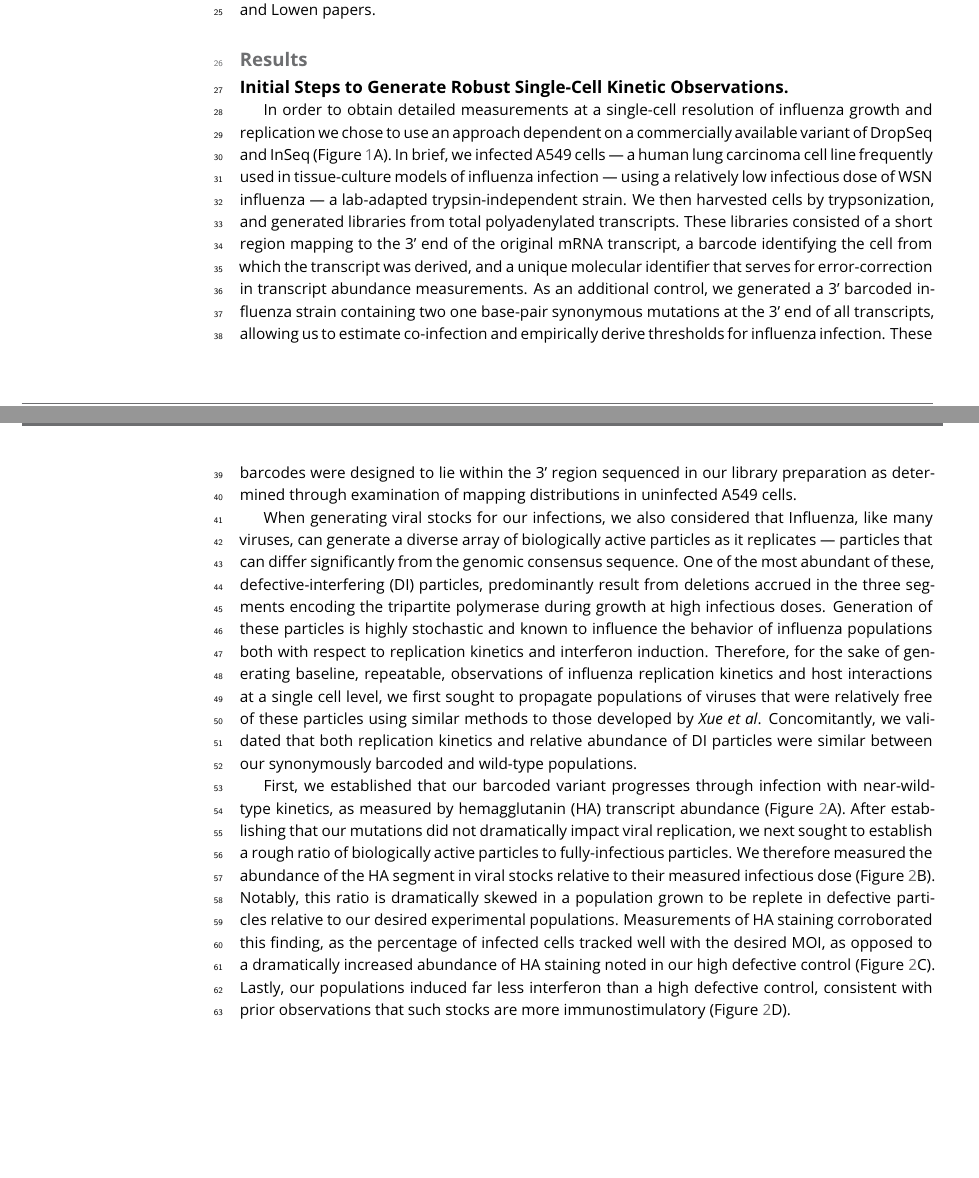
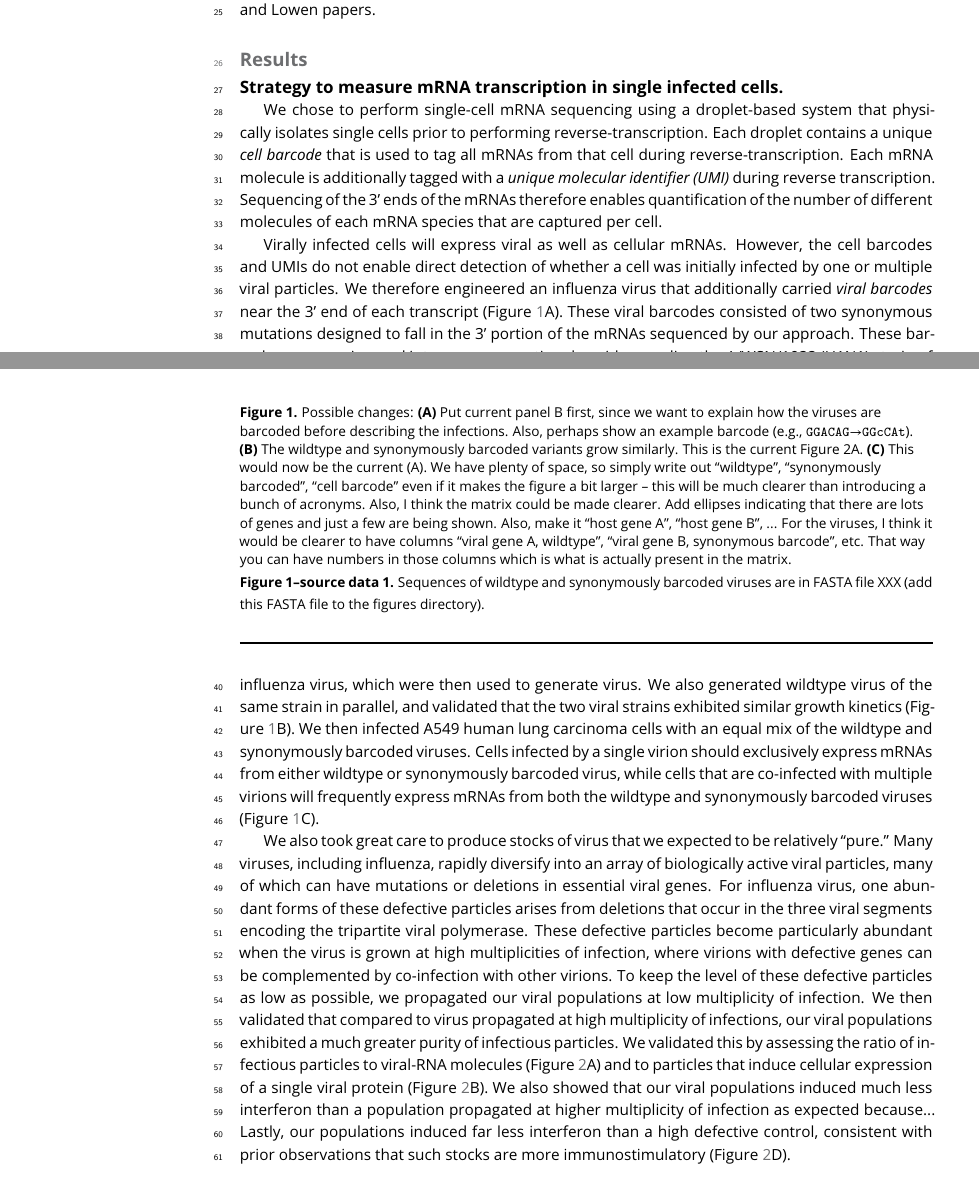
Before and after one commit to jbloomlab/flu_single_cell, a LaTeX document (paper/paper.tex): two parts of pages 1 and 2 of 14, joined at a grey line, cut so that both start at the same text, the shorter picture padded with empty space. Compiled offline with pdfLaTeX.

Commit message:
Some changes to the first Results section

```diff
--- a/paper/paper.tex
+++ b/paper/paper.tex
@@ -16,7 +16,7 @@
 %%%%%%%%%%%%%%%%%%%%%%%%%%%%%%%%%%%%%%%%%%%%%%%%%%%%%%%%%%%%
 %%% ARTICLE SETUP
 %%%%%%%%%%%%%%%%%%%%%%%%%%%%%%%%%%%%%%%%%%%%%%%%%%%%%%%%%%%%
-\title{Transcriptional dynamics of influenza virus infection at the single-cell level}
+\title{Transcriptional dynamics of influenza virus infection in single cells}
 
 \author[1]{Alistair B. Russell}
 \author[2]{Cole Trapnell}
@@ -63,27 +63,48 @@ Includes Yewdell and Lowen papers.
 
 \section{Results}
 
-\subsection{Initial Steps to Generate Robust Single-Cell Kinetic Observations.}
+\subsection{Strategy to measure mRNA transcription in single infected cells.}
+% \subsection{Initial Steps to Generate Robust Single-Cell Kinetic Observations}
+We chose to perform single-cell mRNA sequencing using a droplet-based system that physically isolates single cells prior to performing reverse-transcription.
+Each droplet contains a unique \emph{cell barcode} that is used to tag all mRNAs from that cell during reverse-transcription.
+Each mRNA molecule is additionally tagged with a \emph{unique molecular identifier (UMI)} during reverse transcription.
+Sequencing of the 3' ends of the mRNAs therefore enables quantification of the number of different molecules of each mRNA species that are captured per cell.
 
-
-	In order to obtain detailed measurements at a single-cell resolution of influenza growth and replication we chose to use an approach dependent on a commercially available variant of DropSeq and InSeq (Figure~\ref{fig:workflow}A). In brief, we infected A549 cells --- a human lung carcinoma cell line frequently used in tissue-culture models of influenza infection --- using a relatively low infectious dose of WSN influenza --- a lab-adapted trypsin-independent strain. We then harvested cells by trypsonization, and generated libraries from total polyadenylated transcripts. These libraries consisted of a short region mapping to the 3' end of the original mRNA transcript, a barcode identifying the cell from which the transcript was derived, and a unique molecular identifier that serves for error-correction in transcript abundance measurements. As an additional control, we generated a 3' barcoded influenza strain containing two one base-pair synonymous mutations at the 3' end of all transcripts, allowing us to estimate co-infection and empirically derive thresholds for influenza infection. These barcodes were designed to lie within the 3' region sequenced in our library preparation as determined through examination of mapping distributions in uninfected A549 cells.
-
-        	When generating viral stocks for our infections, we also considered that Influenza, like many viruses, can generate a diverse array of biologically active particles as it replicates --- particles that can differ significantly from the genomic consensus sequence. One of the most abundant of these, defective-interfering (DI) particles, predominantly result from deletions accrued in the three segments encoding the tripartite polymerase during growth at high infectious doses. Generation of these particles is highly stochastic and known to influence the behavior of influenza populations both with respect to replication kinetics and interferon induction. Therefore, for the sake of generating baseline, repeatable, observations of influenza replication kinetics and host interactions at a single cell level, we first sought to propagate populations of viruses that were relatively free of these particles using similar methods to those developed by \textit{Xue et al}. Concomitantly, we validated that both replication kinetics and relative abundance of DI particles were similar between our synonymously barcoded and wild-type populations.
-
-	First, we established that our barcoded variant progresses through infection with near-wild-type kinetics, as measured by hemagglutanin (HA) transcript abundance (Figure~\ref{fig:viruspopulations}A). After establishing that our mutations did not dramatically impact viral replication, we next sought to establish a rough ratio of biologically active particles to fully-infectious particles.  We therefore measured the abundance of the HA segment in viral stocks relative to their measured infectious dose (Figure~\ref{fig:viruspopulations}B). Notably, this ratio is dramatically skewed in a population grown to be replete in defective particles relative to our desired experimental populations. Measurements of HA staining corroborated this finding, as the percentage of infected cells tracked well with the desired MOI, as opposed to a dramatically increased abundance of HA staining noted in our high defective control  (Figure~\ref{fig:viruspopulations}C). Lastly, our populations induced far less interferon than a high defective control, consistent with prior observations that such stocks are more immunostimulatory (Figure~\ref{fig:viruspopulations}D).
-
-	Using these validated populations, we tracked growth kinetics in our target cell line at an infectious dose targeting a final infection rate of 5 percent as determined by flow cytometry. We observed rapid transcript accumulation through 10 hours, which then tapered off --- potentially representing new rounds of infection rather than progression in initially infected cells (supplemental figure). We then chose three time points (6,8, and 10h) reflecting dramatically different influenza burden (and thus different stages in influenza replication) for this study.
-
-
-
- (Figure~\ref{fig:workflow}).
+Virally infected cells will express viral as well as cellular mRNAs.
+However, the cell barcodes and UMIs do not enable direct detection of whether a cell was initially infected by one or multiple viral particles.
+We therefore engineered an influenza virus that additionally carried \emph{viral barcodes} near the 3' end of each transcript (Figure~\ref{fig:workflow}A).
+These viral barcodes consisted of two synonymous mutations designed to fall in the 3' portion of the mRNAs sequenced by our approach.
+These barcodes were engineered into reverse-genetics plasmids encoding the A/WSN/1933 (H1N1) strain of influenza virus, which were then used to generate virus.
+We also generated wildtype virus of the same strain in parallel, and validated that the two viral strains exhibited similar growth kinetics (Figure~\ref{fig:workflow}B).
+We then infected A549 human lung carcinoma cells with an equal mix of the wildtype and synonymously barcoded viruses.
+Cells infected by a single virion should exclusively express mRNAs from either wildtype or synonymously barcoded virus, while cells that are co-infected with multiple virions will frequently express mRNAs from both the wildtype and synonymously barcoded viruses (Figure~\ref{fig:workflow}C).
 
 \begin{figure}
 \includegraphics[width=0.8\linewidth]{figures/Workflow/workflow.pdf}
 \caption{
-CAPTION}
+Possible changes:
+{\bf (A)} Put current panel B first, since we want to explain how the viruses are barcoded before describing the infections. Also, perhaps show an example barcode (e.g., \texttt{GGACAG}$\rightarrow$\texttt{GGcCAt}).
+{\bf (B)} The wildtype and synonymously barcoded variants grow similarly.
+This is the current Figure 2A.
+{\bf (C)} This would now be the current (A). We have plenty of space, so simply write out ``wildtype'', ``synonymously barcoded'', ``cell barcode'' even if it makes the figure a bit larger -- this will be much clearer than introducing a bunch of acronyms.
+Also, I think the matrix could be made clearer.
+Add ellipses indicating that there are lots of genes and just a few are being shown. Also, make it ``host gene A'', ``host gene B'', ...
+For the viruses, I think it would be clearer to have columns ``viral gene A, wildtype'', ``viral gene B, synonymous barcode'', etc.
+That way you can have numbers in those columns which is what is actually present in the matrix.
+}
+\figdata{Sequences of wildtype and synonymously barcoded viruses are in FASTA file XXX (add this FASTA file to the figures directory).}
 \label{fig:workflow}
 \end{figure}
+
+We also took great care to produce stocks of virus that we expected to be relatively ``pure.''
+Many viruses, including influenza, rapidly diversify into an array of biologically active viral particles, many of which can have mutations or deletions in essential viral genes.
+For influenza virus, one abundant forms of these defective particles arises from deletions that occur in the three viral segments encoding the tripartite viral polymerase.
+These defective particles become particularly abundant when the virus is grown at high multiplicities of infection, where virions with defective genes can be complemented by co-infection with other virions.
+To keep the level of these defective particles as low as possible, we propagated our viral populations at low multiplicity of infection.
+We then validated that compared to virus propagated at high multiplicity of infections, our viral populations exhibited a much greater purity of infectious particles.
+We validated this by assessing the ratio of infectious particles to viral-RNA molecules (Figure~\ref{fig:viruspopulations}A) and to particles that induce cellular expression of a single viral protein (Figure~\ref{fig:viruspopulations}B).
+We also showed that our viral populations induced much less interferon than a population propagated at higher multiplicity of infection as expected because...
+Lastly, our populations induced far less interferon than a high defective control, consistent with prior observations that such stocks are more immunostimulatory (Figure~\ref{fig:viruspopulations}D).
 
 \begin{figure}
 \includegraphics[width=0.7\linewidth]{figures/Validating_barcode_virus/validating_populations_D02.pdf}
```
Also changed, not shown: paper/paper.pdf, paper/paper.tex (19 more changed lines).
